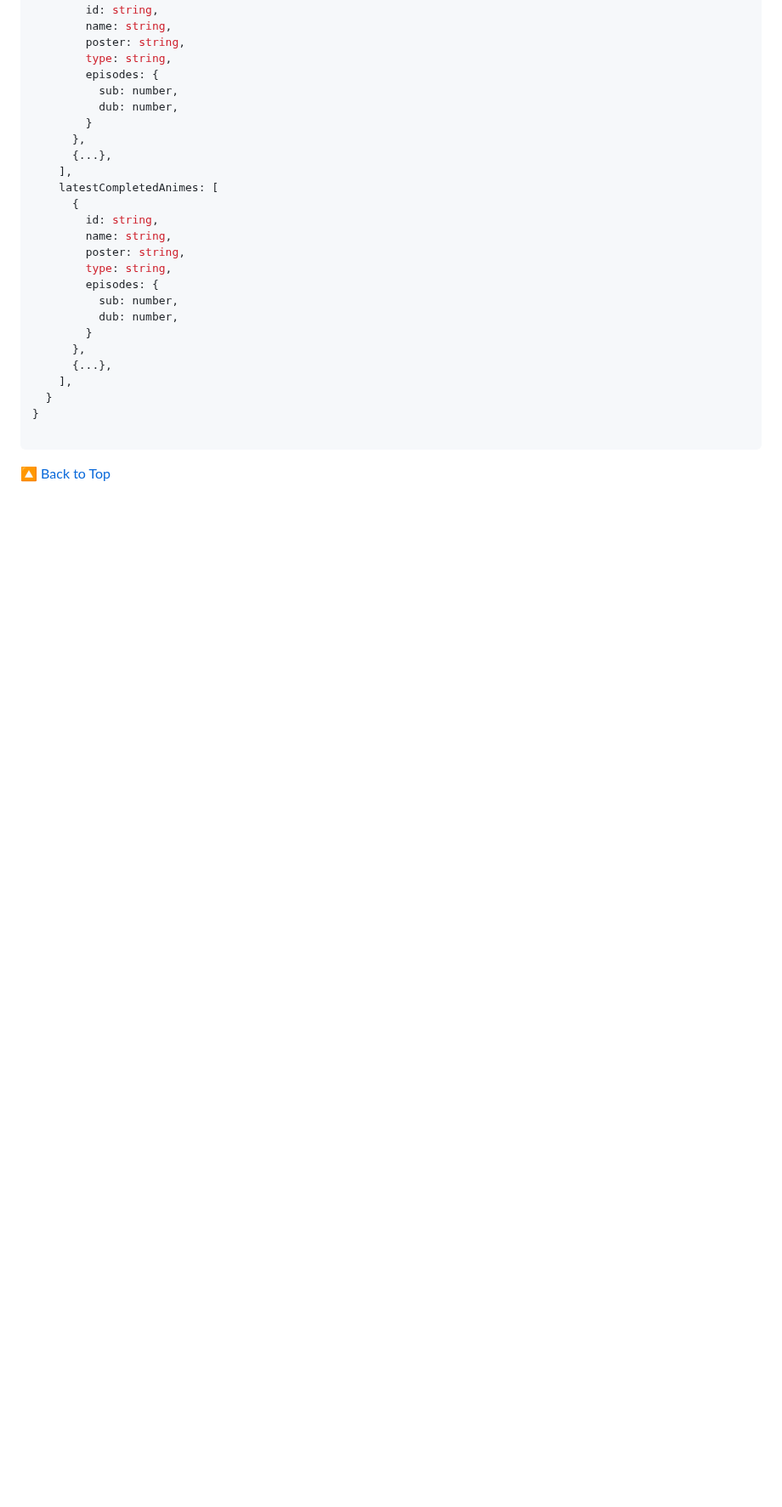
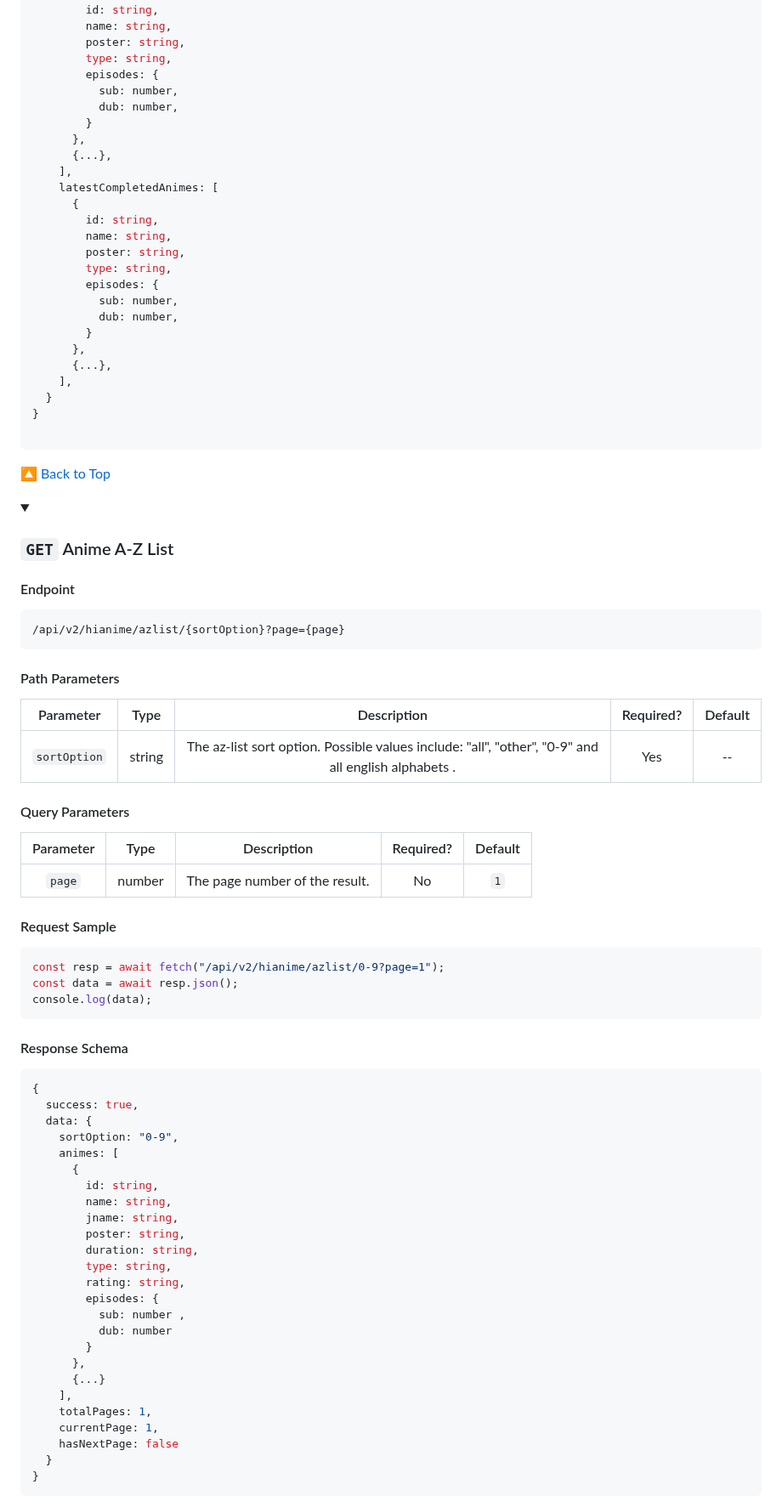
Before and after one commit to ghoshRitesh12/aniwatch-api, a Markdown page: README.md, the part around one of its changes. Shown at 85% size. Rendered like a GitHub page; folded sections open; blank space fills up the shorter version.

Commit message:
docs: update docs regarding new envs and api endpoint

````diff
--- a/README.md
+++ b/README.md
@@ -340,3 +341,63 @@ console.log(data);
 
 <summary>
 
+### `GET` Anime A-Z List
+
+</summary>
+
+#### Endpoint
+
+```sh
+/api/v2/hianime/azlist/{sortOption}?page={page}
+```
+
+#### Path Parameters
+
+|  Parameter   |  Type  |                                             Description                                             | Required? | Default |
+| :----------: | :----: | :-------------------------------------------------------------------------------------------------: | :-------: | :-----: |
+| `sortOption` | string | The az-list sort option. Possible values include: "all", "other", "0-9" and all english alphabets . |    Yes    |   --    |
+
+#### Query Parameters
+
+| Parameter |  Type  |          Description           | Required? | Default |
+| :-------: | :----: | :----------------------------: | :-------: | :-----: |
+|  `page`   | number | The page number of the result. |    No     |   `1`   |
+
+#### Request Sample
+
+```javascript
+const resp = await fetch("/api/v2/hianime/azlist/0-9?page=1");
+const data = await resp.json();
+console.log(data);
+```
+
+#### Response Schema
+
+```javascript
+{
+  success: true,
+  data: {
+    sortOption: "0-9",
+    animes: [
+      {
+        id: string,
+        name: string,
+        jname: string,
+        poster: string,
+        duration: string,
+        type: string,
+        rating: string,
+        episodes: {
+          sub: number ,
+          dub: number
+        }
+      },
+      {...}
+    ],
+    totalPages: 1,
+    currentPage: 1,
+    hasNextPage: false
+  }
+}
+```
+
````
Also changed, not shown: other parts of README.md (+30 -19 lines).
